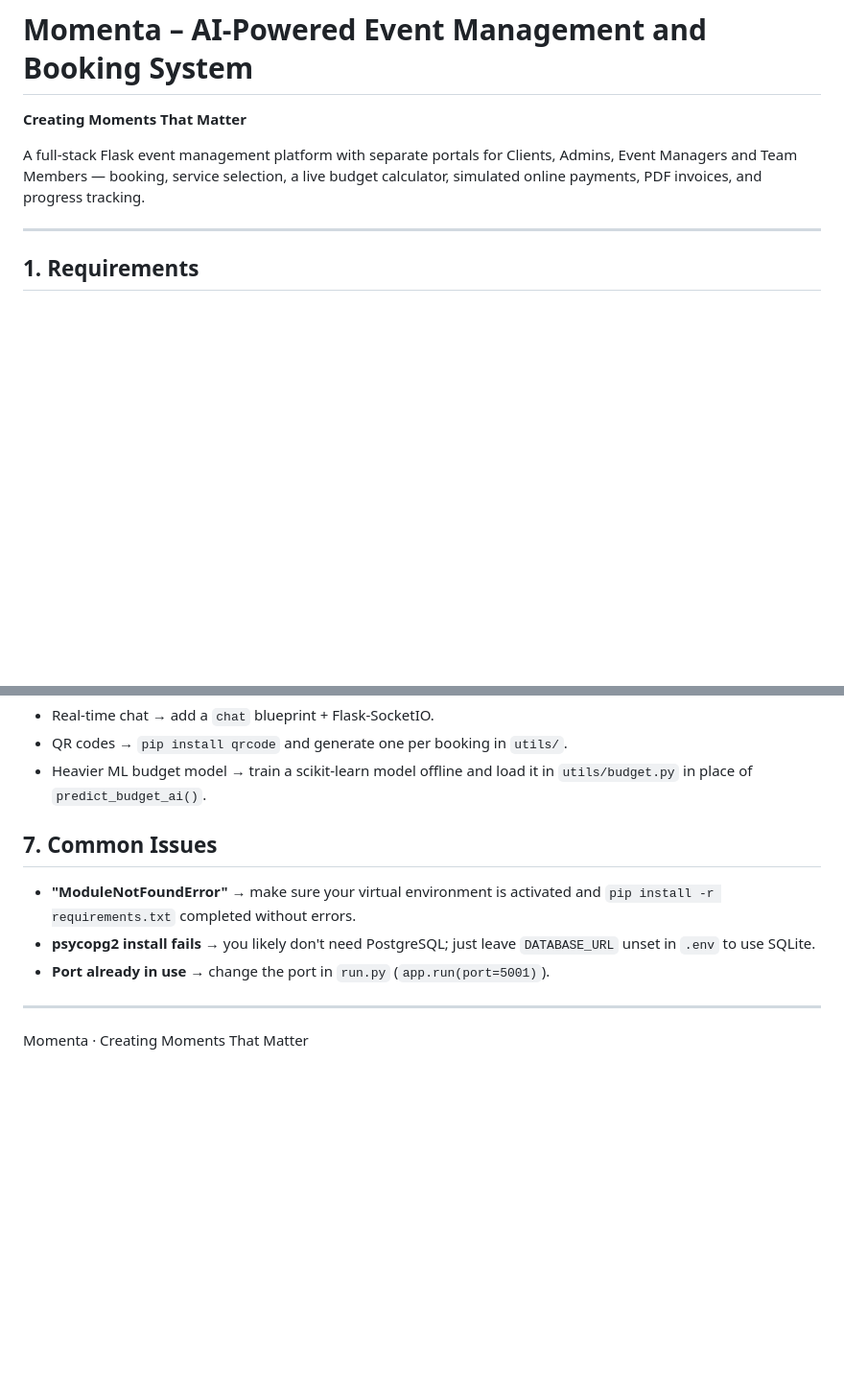
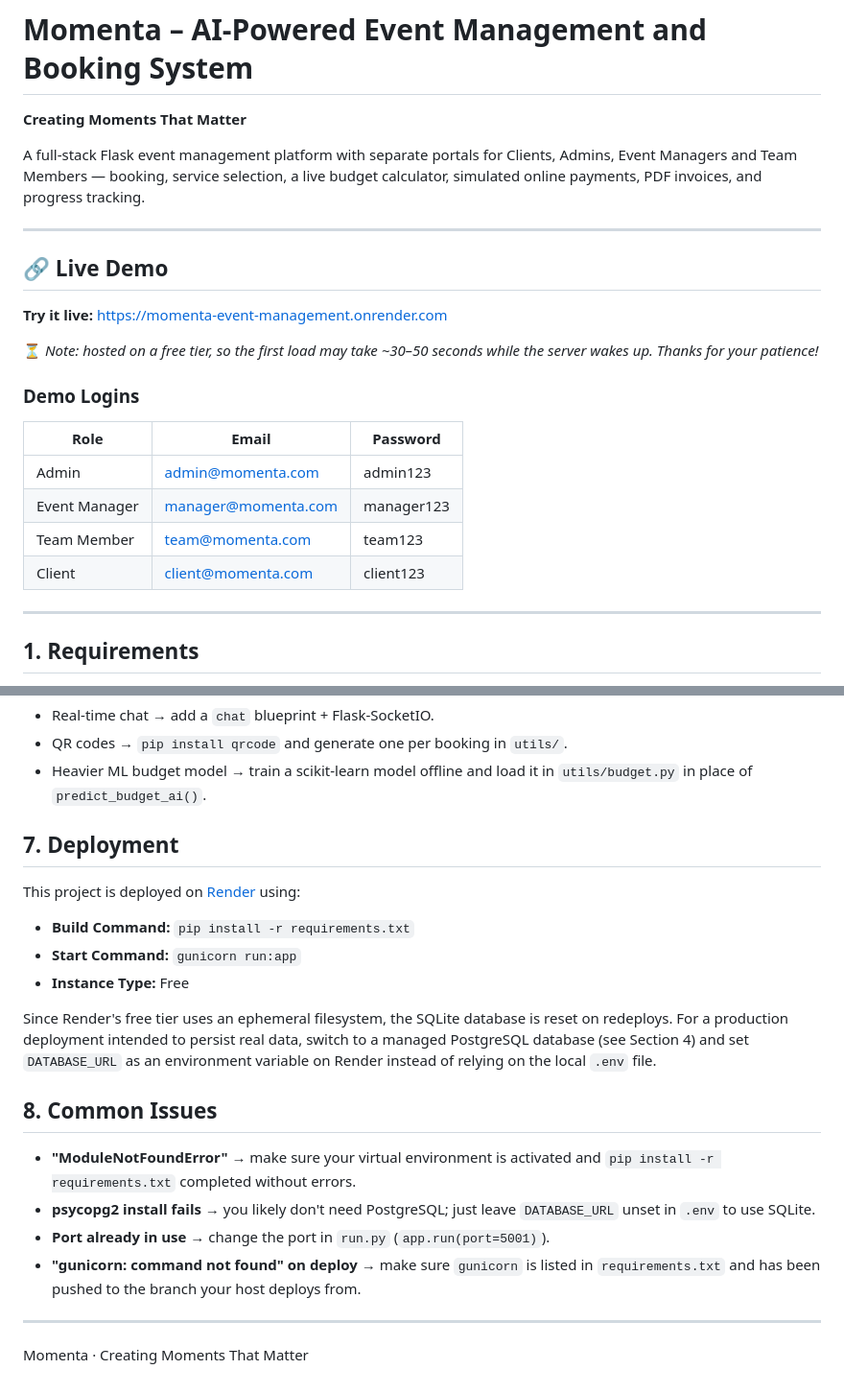
Before and after one commit to naikpoojagetoewit/momenta-event-management, a Markdown page: README.md, 2 parts joined by grey strips. Shown at 96% size. GitHub-like rendering; blank space fills up the shorter version.

Commit message:
Update README with live demo and login details
Added live demo link and demo logins to README.

```diff
--- a/README.md
+++ b/README.md
@@ -5,6 +5,23 @@
 A full-stack Flask event management platform with separate portals for Clients,
 Admins, Event Managers and Team Members — booking, service selection, a live
 budget calculator, simulated online payments, PDF invoices, and progress tracking.
+
+---
+
+## 🔗 Live Demo
+
+**Try it live:** https://momenta-event-management.onrender.com
+
+⏳ *Note: hosted on a free tier, so the first load may take ~30–50 seconds while the server wakes up. Thanks for your patience!*
+
+### Demo Logins
+
+| Role          | Email                | Password    |
+|---------------|-----------------------|-------------|
+| Admin         | admin@momenta.com     | admin123    |
+| Event Manager | manager@momenta.com   | manager123  |
+| Team Member   | team@momenta.com      | team123     |
+| Client        | client@momenta.com    | client123   |
 
 ---
 
@@ -125,13 +142,28 @@ models, utils) is set up so each can be extended without restructuring:
 - Heavier ML budget model → train a scikit-learn model offline and load it
   in `utils/budget.py` in place of `predict_budget_ai()`.
 
-## 7. Common Issues
+## 7. Deployment
+
+This project is deployed on [Render](https://render.com) using:
+
+- **Build Command:** `pip install -r requirements.txt`
+- **Start Command:** `gunicorn run:app`
+- **Instance Type:** Free
+
+Since Render's free tier uses an ephemeral filesystem, the SQLite database is
+reset on redeploys. For a production deployment intended to persist real data,
+switch to a managed PostgreSQL database (see Section 4) and set `DATABASE_URL`
+as an environment variable on Render instead of relying on the local `.env` file.
+
+## 8. Common Issues
 
 - **"ModuleNotFoundError"** → make sure your virtual environment is activated
   and `pip install -r requirements.txt` completed without errors.
 - **psycopg2 install fails** → you likely don't need PostgreSQL; just leave
   `DATABASE_URL` unset in `.env` to use SQLite.
 - **Port already in use** → change the port in `run.py` (`app.run(port=5001)`).
+- **"gunicorn: command not found" on deploy** → make sure `gunicorn` is listed
+  in `requirements.txt` and has been pushed to the branch your host deploys from.
 
 ---
 
```
